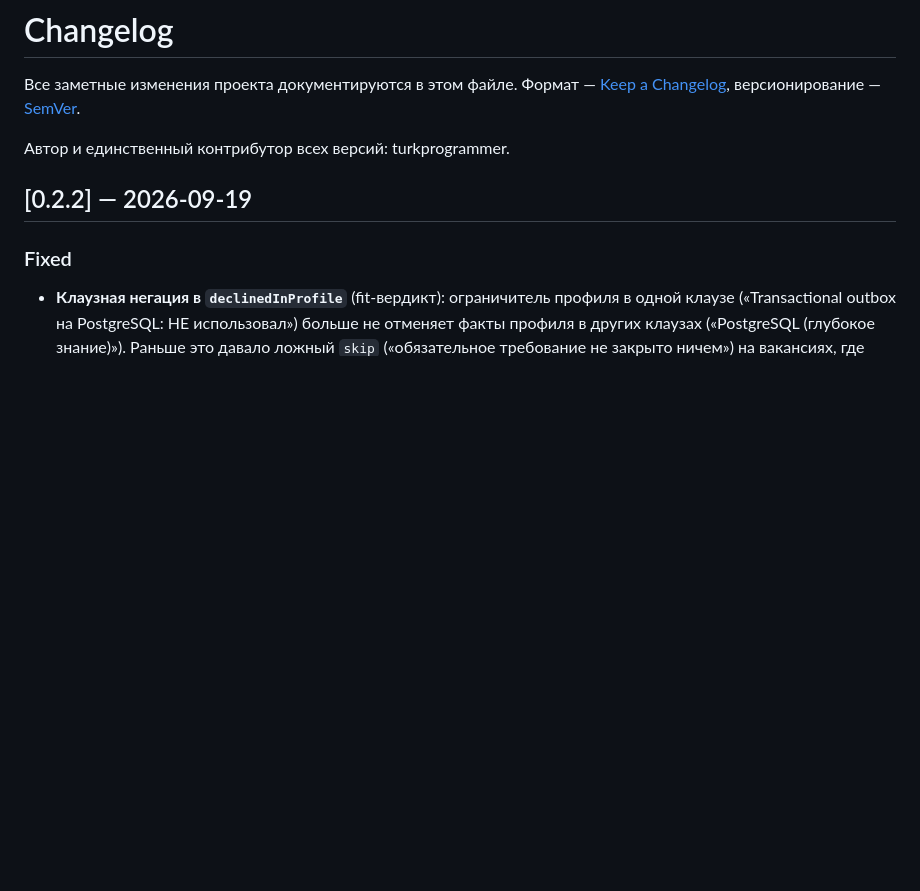
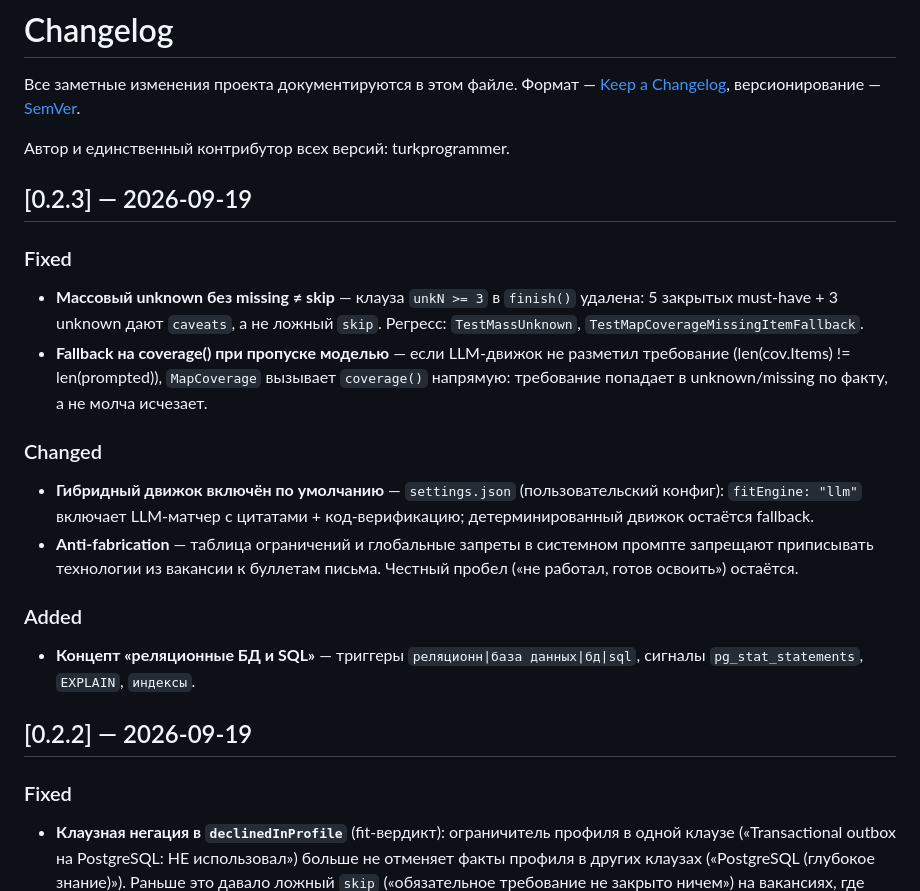
Before and after one commit to turkprogrammer/covercraft, a Markdown page: CHANGELOG.md, the part around the change. Rendered like a GitHub page; blank space fills up the shorter version.

```diff
--- a/CHANGELOG.md
+++ b/CHANGELOG.md
@@ -5,6 +5,30 @@
 версионирование — [SemVer](https://semver.org/lang/ru/).
 
 Автор и единственный контрибутор всех версий: turkprogrammer.
+
+## [0.2.3] — 2026-09-19
+
+### Fixed
+- **Массовый unknown без missing ≠ skip** — клауза `unkN >= 3` в
+  `finish()` удалена: 5 закрытых must-have + 3 unknown дают `caveats`,
+  а не ложный `skip`. Регресс: `TestMassUnknown`,
+  `TestMapCoverageMissingItemFallback`.
+- **Fallback на coverage() при пропуске моделью** — если LLM-движок не
+  разметил требование (len(cov.Items) != len(prompted)), `MapCoverage`
+  вызывает `coverage()` напрямую: требование попадает в unknown/missing
+  по факту, а не молча исчезает.
+
+### Changed
+- **Гибридный движок включён по умолчанию** — `settings.json`
+  (пользовательский конфиг): `fitEngine: "llm"` включает LLM-матчер с
+  цитатами + код-верификацию; детерминированный движок остаётся fallback.
+- **Anti-fabrication** — таблица ограничений и глобальные запреты в
+  системном промпте запрещают приписывать технологии из вакансии к
+  буллетам письма. Честный пробел («не работал, готов освоить») остаётся.
+
+### Added
+- **Концепт «реляционные БД и SQL»** — триггеры `реляционн|база данных|бд|sql`,
+  сигналы `pg_stat_statements`, `EXPLAIN`, `индексы`.
 
 ## [0.2.2] — 2026-09-19
 
```
Also changed, not shown: README.md (+2 -46 lines).
